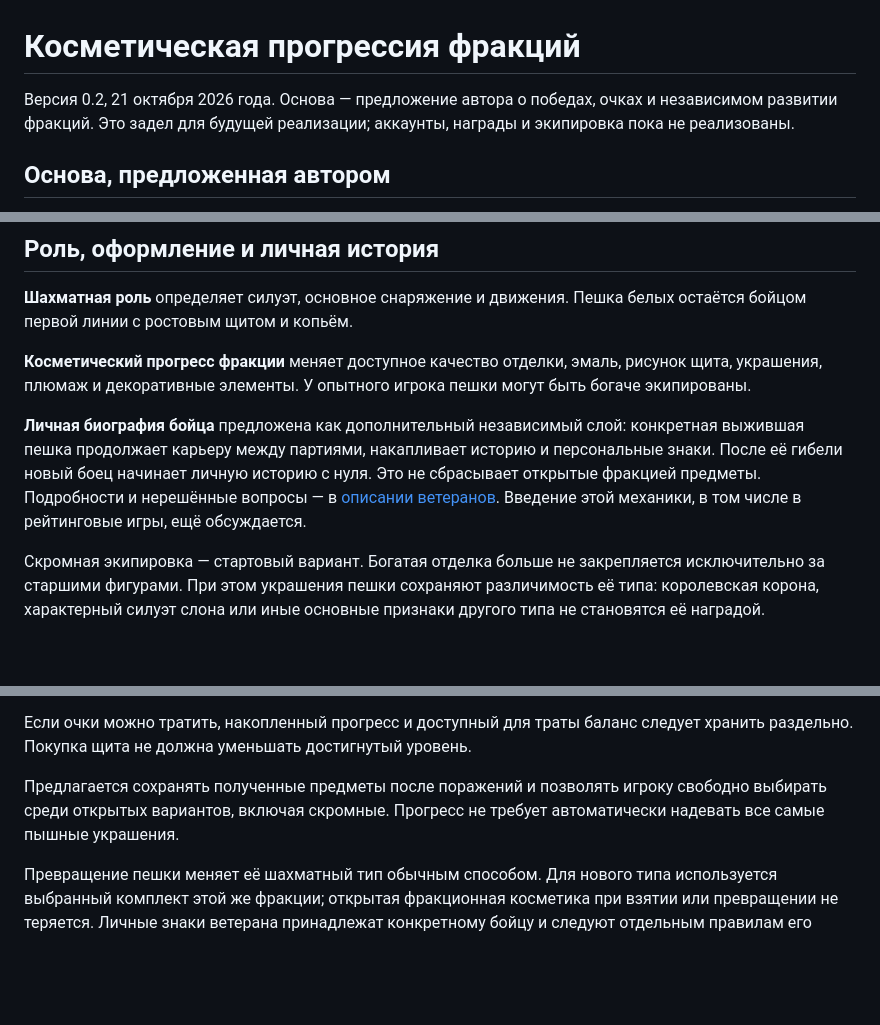
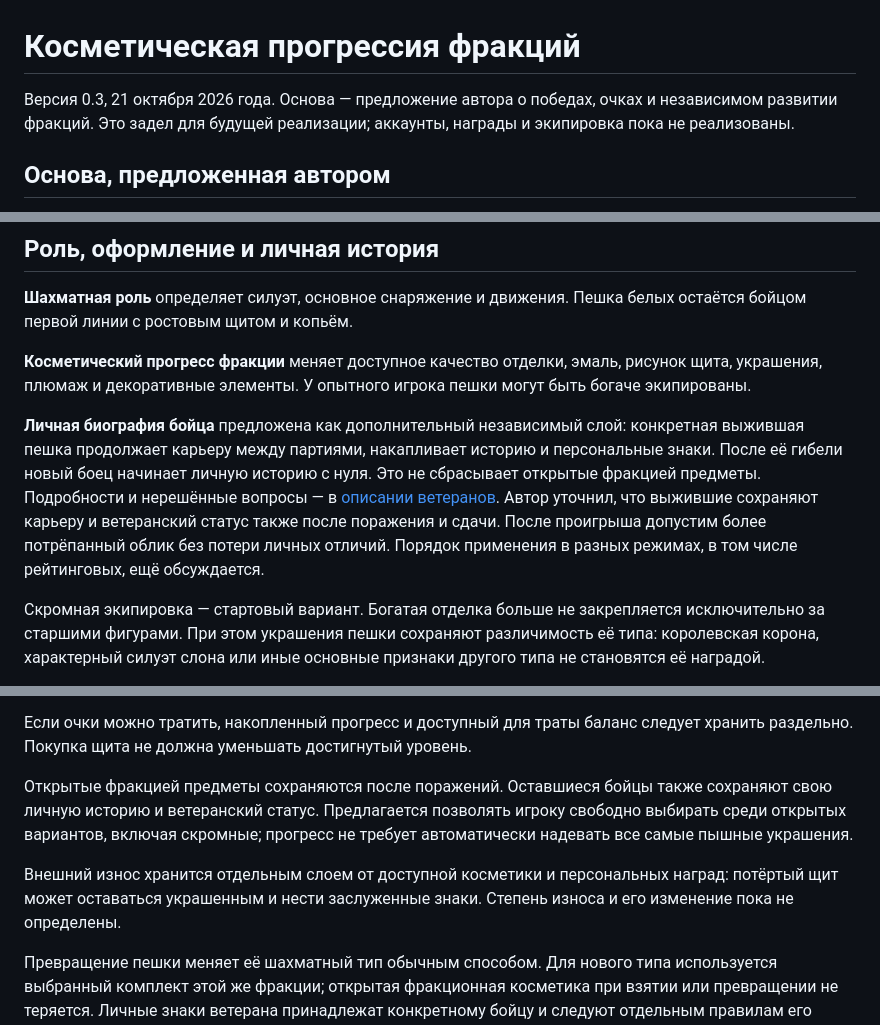
Before and after one commit to sakrett001-ai/Lazy-crazy-chess, a Markdown page: docs/COSMETIC_PROGRESSION.md, 3 parts joined by grey strips. GitHub-like rendering; blank space fills up the shorter version.

Commit message:
docs: separate survival and visual wear from faction reward rules

```diff
--- a/docs/COSMETIC_PROGRESSION.md
+++ b/docs/COSMETIC_PROGRESSION.md
@@ -1,6 +1,6 @@
 # Косметическая прогрессия фракций
 
-Версия 0.2, 21 октября 2026 года. Основа — предложение автора о победах, очках и независимом развитии фракций. Это задел для будущей реализации; аккаунты, награды и экипировка пока не реализованы.
+Версия 0.3, 21 октября 2026 года. Основа — предложение автора о победах, очках и независимом развитии фракций. Это задел для будущей реализации; аккаунты, награды и экипировка пока не реализованы.
 
 ## Основа, предложенная автором
 
@@ -19,7 +19,7 @@
 
 **Косметический прогресс фракции** меняет доступное качество отделки, эмаль, рисунок щита, украшения, плюмаж и декоративные элементы. У опытного игрока пешки могут быть богаче экипированы.
 
-**Личная биография бойца** предложена как дополнительный независимый слой: конкретная выжившая пешка продолжает карьеру между партиями, накапливает историю и персональные знаки. После её гибели новый боец начинает личную историю с нуля. Это не сбрасывает открытые фракцией предметы. Подробности и нерешённые вопросы — в [описании ветеранов](VETERAN_CHRONICLES.md). Введение этой механики, в том числе в рейтинговые игры, ещё обсуждается.
+**Личная биография бойца** предложена как дополнительный независимый слой: конкретная выжившая пешка продолжает карьеру между партиями, накапливает историю и персональные знаки. После её гибели новый боец начинает личную историю с нуля. Это не сбрасывает открытые фракцией предметы. Подробности и нерешённые вопросы — в [описании ветеранов](VETERAN_CHRONICLES.md). Автор уточнил, что выжившие сохраняют карьеру и ветеранский статус также после поражения и сдачи. После проигрыша допустим более потрёпанный облик без потери личных отличий. Порядок применения в разных режимах, в том числе рейтинговых, ещё обсуждается.
 
 Скромная экипировка — стартовый вариант. Богатая отделка больше не закрепляется исключительно за старшими фигурами. При этом украшения пешки сохраняют различимость её типа: королевская корона, характерный силуэт слона или иные основные признаки другого типа не становятся её наградой.
 
@@ -39,7 +39,9 @@
 
 Если очки можно тратить, накопленный прогресс и доступный для траты баланс следует хранить раздельно. Покупка щита не должна уменьшать достигнутый уровень.
 
-Предлагается сохранять полученные предметы после поражений и позволять игроку свободно выбирать среди открытых вариантов, включая скромные. Прогресс не требует автоматически надевать все самые пышные украшения.
+Открытые фракцией предметы сохраняются после поражений. Оставшиеся бойцы также сохраняют свою личную историю и ветеранский статус. Предлагается позволять игроку свободно выбирать среди открытых вариантов, включая скромные; прогресс не требует автоматически надевать все самые пышные украшения.
+
+Внешний износ хранится отдельным слоем от доступной косметики и персональных наград: потёртый щит может оставаться украшенным и нести заслуженные знаки. Степень износа и его изменение пока не определены.
 
 Превращение пешки меняет её шахматный тип обычным способом. Для нового типа используется выбранный комплект этой же фракции; открытая фракционная косметика при взятии или превращении не теряется. Личные знаки ветерана принадлежат конкретному бойцу и следуют отдельным правилам его биографии.
 
```
Also changed, not shown: other parts of docs/COSMETIC_PROGRESSION.md (+1 -1 lines).
